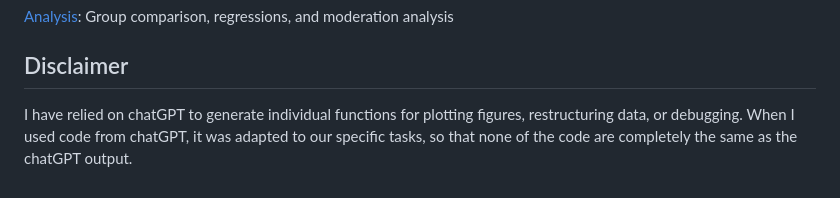
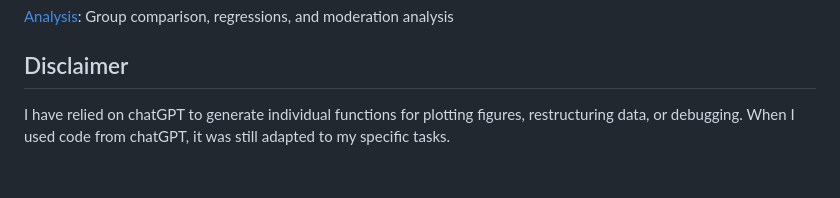
Before and after one commit to j-mehler/Hertie-Thesis-Mehler, a Markdown page: README.md, the part around the change. GitHub-like rendering.

```diff
--- a/README.md
+++ b/README.md
@@ -18,4 +18,4 @@ Literature suggests higher education correlates with sophisticated yet ideologic
 
 
 ## Disclaimer
-I have relied on chatGPT to generate individual functions for plotting figures, restructuring data, or debugging. When I used code from chatGPT, it was adapted to our specific tasks, so that none of the code are completely the same as the chatGPT output.
+I have relied on chatGPT to generate individual functions for plotting figures, restructuring data, or debugging. When I used code from chatGPT, it was still adapted to my specific tasks.
```
